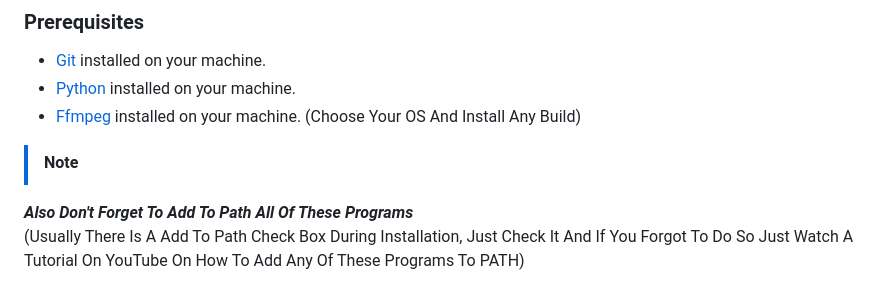
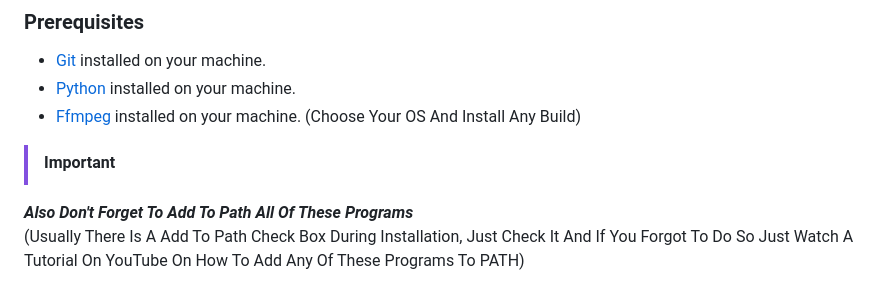
Before and after one commit to ankushcodes69/AudioScape, a Markdown page: README.md, the part around the change. Drawn GitHub-style.

```diff
--- a/README.md
+++ b/README.md
@@ -23,7 +23,7 @@ Audioscape is a command-line tool that allows users to download a song in MP3 fo
 - [Python](https://www.python.org/downloads) installed on your machine.
 - [Ffmpeg](https://ffmpeg.org/download.html) installed on your machine. (Choose Your OS And Install Any Build)
 
-> [!Note]
+> [!Important]
 **_Also Don't Forget To Add To Path All Of These Programs_**
 (Usually There Is A Add To Path Check Box During Installation, Just Check It And If You Forgot To Do So Just Watch A Tutorial On YouTube On How To Add Any Of These Programs To PATH)
 
```
